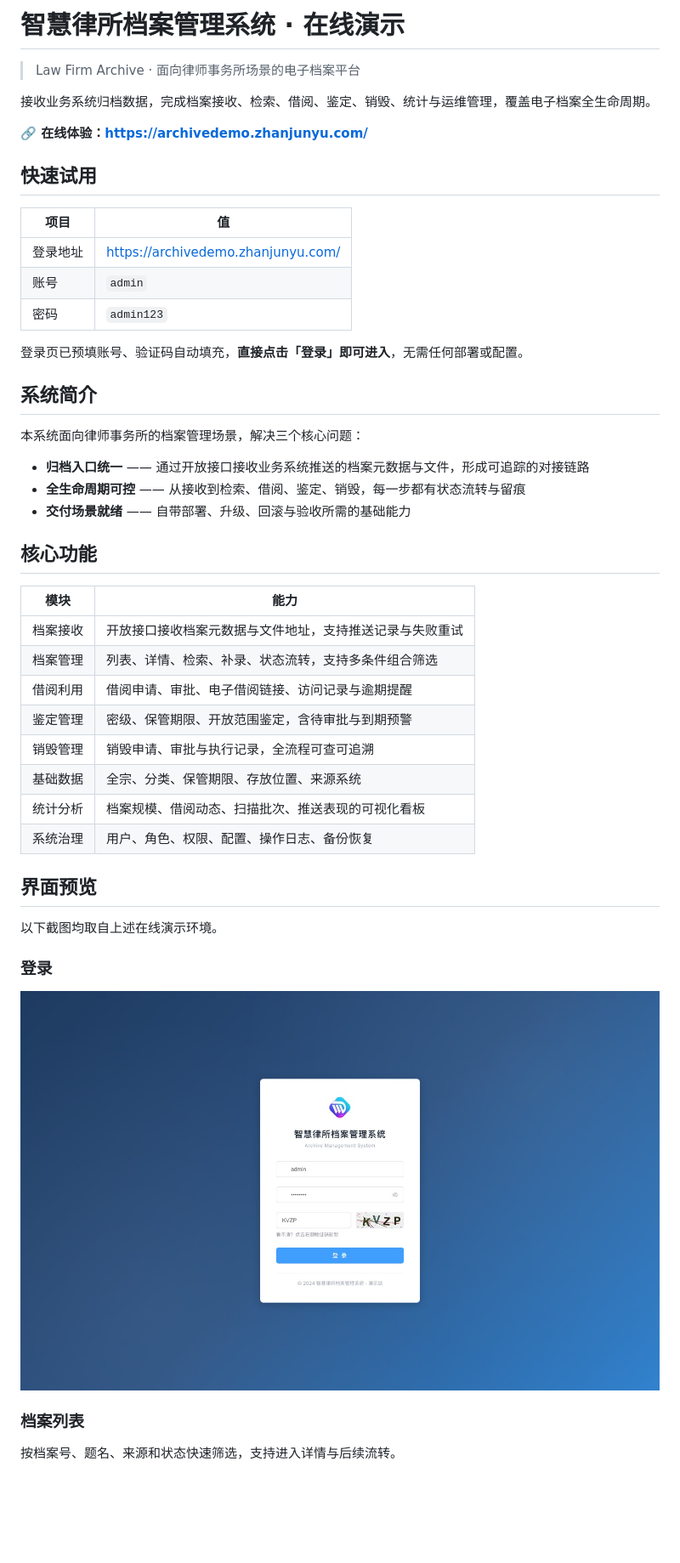
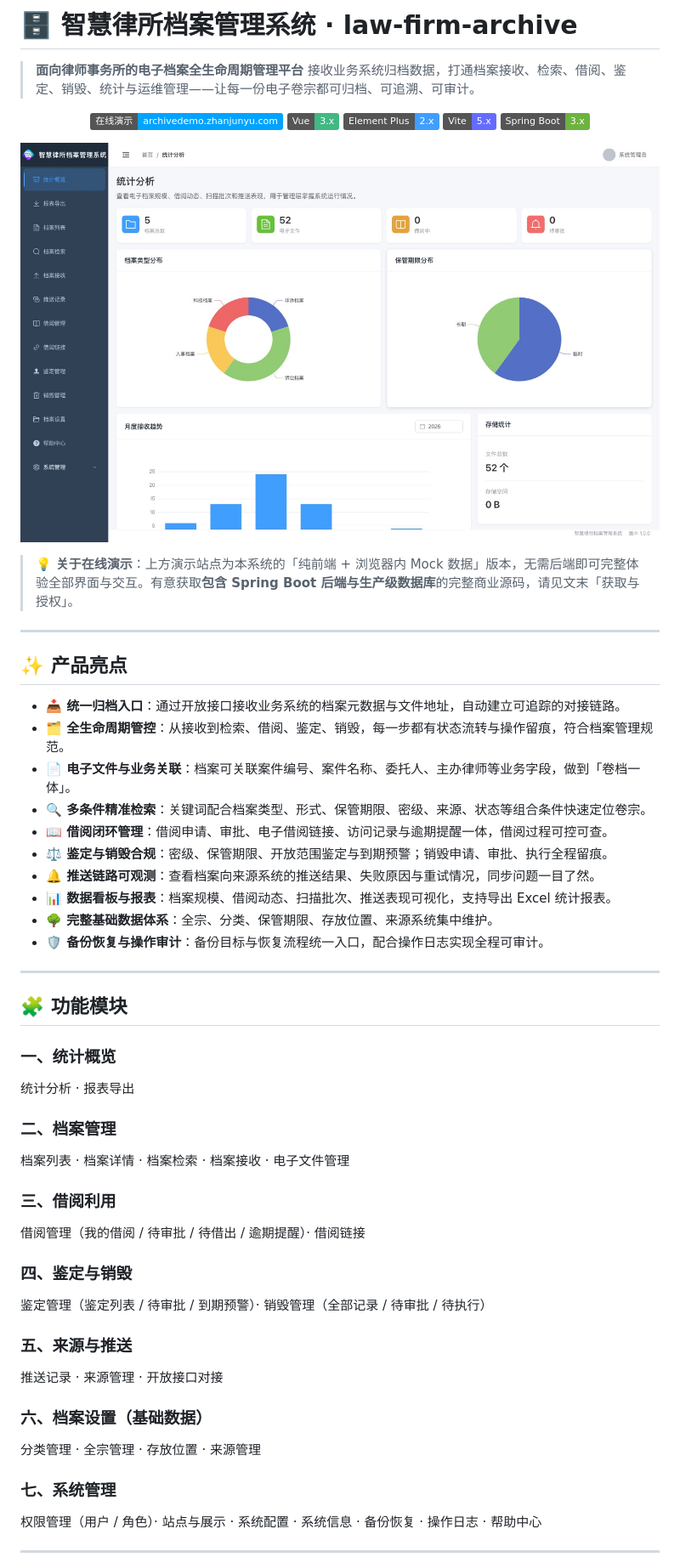
Before and after one commit to JunyuZhan/law-firm-archive-demo, a Markdown page: README.md, the part around one of its changes. Shown at 85% size. Drawn GitHub-style; badges without logos; blank space fills up the shorter version.

```diff
--- a/README.md
+++ b/README.md
@@ -1,51 +1,61 @@
-# 智慧律所档案管理系统 · 在线演示
+# 🗄️ 智慧律所档案管理系统 · law-firm-archive
 
-> Law Firm Archive · 面向律师事务所场景的电子档案平台
+> **面向律师事务所的电子档案全生命周期管理平台**
+> 接收业务系统归档数据，打通档案接收、检索、借阅、鉴定、销毁、统计与运维管理——让每一份电子卷宗都可归档、可追溯、可审计。
 
-接收业务系统归档数据，完成档案接收、检索、借阅、鉴定、销毁、统计与运维管理，覆盖电子档案全生命周期。
+<p align="center">
+  <a href="https://archivedemo.zhanjunyu.com/"><img src="https://img.shields.io/badge/在线演示-archivedemo.zhanjunyu.com-00a3ff?logo=googlechrome&logoColor=white" alt="在线演示"></a>
+  <img src="https://img.shields.io/badge/Vue-3.x-42b883?logo=vue.js&logoColor=white" alt="Vue">
+  <img src="https://img.shields.io/badge/Element%20Plus-2.x-409eff?logo=element&logoColor=white" alt="Element Plus">
+  <img src="https://img.shields.io/badge/Vite-5.x-646cff?logo=vite&logoColor=white" alt="Vite">
+  <img src="https://img.shields.io/badge/Spring%20Boot-3.x-6db33f?logo=springboot&logoColor=white" alt="Spring Boot">
+</p>
 
-**🔗 在线体验：<https://archivedemo.zhanjunyu.com/>**
+<p align="center">
+  <img src="screenshots/07-statistics.jpg" alt="智慧律所档案管理系统 · 统计分析看板" width="100%">
+</p>
 
-## 快速试用
+> 💡 **关于在线演示**：上方演示站点为本系统的「纯前端 + 浏览器内 Mock 数据」版本，无需后端即可完整体验全部界面与交互。有意获取**包含 Spring Boot 后端与生产级数据库**的完整商业源码，请见文末「获取与授权」。
 
-| 项目 | 值 |
-| --- | --- |
-| 登录地址 | <https://archivedemo.zhanjunyu.com/> |
-| 账号 | `admin` |
-| 密码 | `admin123` |
+---
 
-登录页已预填账号、验证码自动填充，**直接点击「登录」即可进入**，无需任何部署或配置。
+## ✨ 产品亮点
 
-## 系统简介
+- **📥 统一归档入口**：通过开放接口接收业务系统的档案元数据与文件地址，自动建立可追踪的对接链路。
+- **🗂️ 全生命周期管控**：从接收到检索、借阅、鉴定、销毁，每一步都有状态流转与操作留痕，符合档案管理规范。
+- **📄 电子文件与业务关联**：档案可关联案件编号、案件名称、委托人、主办律师等业务字段，做到「卷档一体」。
+- **🔍 多条件精准检索**：关键词配合档案类型、形式、保管期限、密级、来源、状态等组合条件快速定位卷宗。
+- **📖 借阅闭环管理**：借阅申请、审批、电子借阅链接、访问记录与逾期提醒一体，借阅过程可控可查。
+- **⚖️ 鉴定与销毁合规**：密级、保管期限、开放范围鉴定与到期预警；销毁申请、审批、执行全程留痕。
+- **🔔 推送链路可观测**：查看档案向来源系统的推送结果、失败原因与重试情况，同步问题一目了然。
+- **📊 数据看板与报表**：档案规模、借阅动态、扫描批次、推送表现可视化，支持导出 Excel 统计报表。
+- **🌳 完整基础数据体系**：全宗、分类、保管期限、存放位置、来源系统集中维护。
+- **🛡️ 备份恢复与操作审计**：备份目标与恢复流程统一入口，配合操作日志实现全程可审计。
 
-本系统面向律师事务所的档案管理场景，解决三个核心问题：
+---
 
-- **归档入口统一** —— 通过开放接口接收业务系统推送的档案元数据与文件，形成可追踪的对接链路
-- **全生命周期可控** —— 从接收到检索、借阅、鉴定、销毁，每一步都有状态流转与留痕
-- **交付场景就绪** —— 自带部署、升级、回滚与验收所需的基础能力
+## 🧩 功能模块
 
-## 核心功能
+### 一、统计概览
+统计分析 · 报表导出
 
-| 模块 | 能力 |
-| --- | --- |
-| 档案接收 | 开放接口接收档案元数据与文件地址，支持推送记录与失败重试 |
-| 档案管理 | 列表、详情、检索、补录、状态流转，支持多条件组合筛选 |
-| 借阅利用 | 借阅申请、审批、电子借阅链接、访问记录与逾期提醒 |
-| 鉴定管理 | 密级、保管期限、开放范围鉴定，含待审批与到期预警 |
-| 销毁管理 | 销毁申请、审批与执行记录，全流程可查可追溯 |
-| 基础数据 | 全宗、分类、保管期限、存放位置、来源系统 |
-| 统计分析 | 档案规模、借阅动态、扫描批次、推送表现的可视化看板 |
-| 系统治理 | 用户、角色、权限、配置、操作日志、备份恢复 |
+### 二、档案管理
+档案列表 · 档案详情 · 档案检索 · 档案接收 · 电子文件管理
 
-## 界面预览
+### 三、借阅利用
+借阅管理（我的借阅 / 待审批 / 待借出 / 逾期提醒）· 借阅链接
 
-以下截图均取自上述在线演示环境。
+### 四、鉴定与销毁
+鉴定管理（鉴定列表 / 待审批 / 到期预警）· 销毁管理（全部记录 / 待审批 / 待执行）
 
-### 登录
+### 五、来源与推送
+推送记录 · 来源管理 · 开放接口对接
 
-![登录](./screenshots/01-login.jpg)
+### 六、档案设置（基础数据）
+分类管理 · 全宗管理 · 存放位置 · 来源管理
 
-### 档案列表
+### 七、系统管理
+权限管理（用户 / 角色）· 站点与展示 · 系统配置 · 系统信息 · 备份恢复 · 操作日志 · 帮助中心
 
-按档案号、题名、来源和状态快速筛选，支持进入详情与后续流转。
+---
 
```
Also changed, not shown: other parts of README.md (+100 -29 lines), wechat-qr.png (added).
